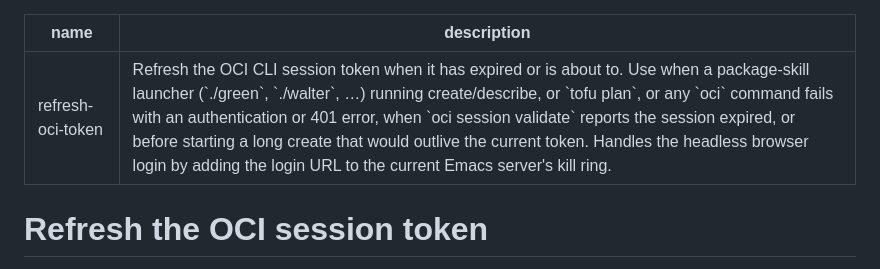
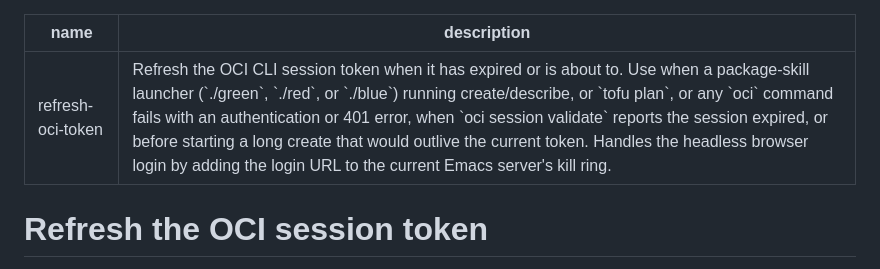
Before and after one commit to getcolors/skills, a Markdown page: refresh-oci-token/SKILL.md, the part around the change. Drawn GitHub-style.

Commit message:
Remove obsolete Walter launcher name

```diff
--- a/refresh-oci-token/SKILL.md
+++ b/refresh-oci-token/SKILL.md
@@ -1,6 +1,6 @@
 ---
 name: refresh-oci-token
-description: Refresh the OCI CLI session token when it has expired or is about to. Use when a package-skill launcher (`./green`, `./walter`, …) running create/describe, or `tofu plan`, or any `oci` command fails with an authentication or 401 error, when `oci session validate` reports the session expired, or before starting a long create that would outlive the current token. Handles the headless browser login by adding the login URL to the current Emacs server's kill ring.
+description: Refresh the OCI CLI session token when it has expired or is about to. Use when a package-skill launcher (`./green`, `./red`, or `./blue`) running create/describe, or `tofu plan`, or any `oci` command fails with an authentication or 401 error, when `oci session validate` reports the session expired, or before starting a long create that would outlive the current token. Handles the headless browser login by adding the login URL to the current Emacs server's kill ring.
 ---
 
 # Refresh the OCI session token
```
